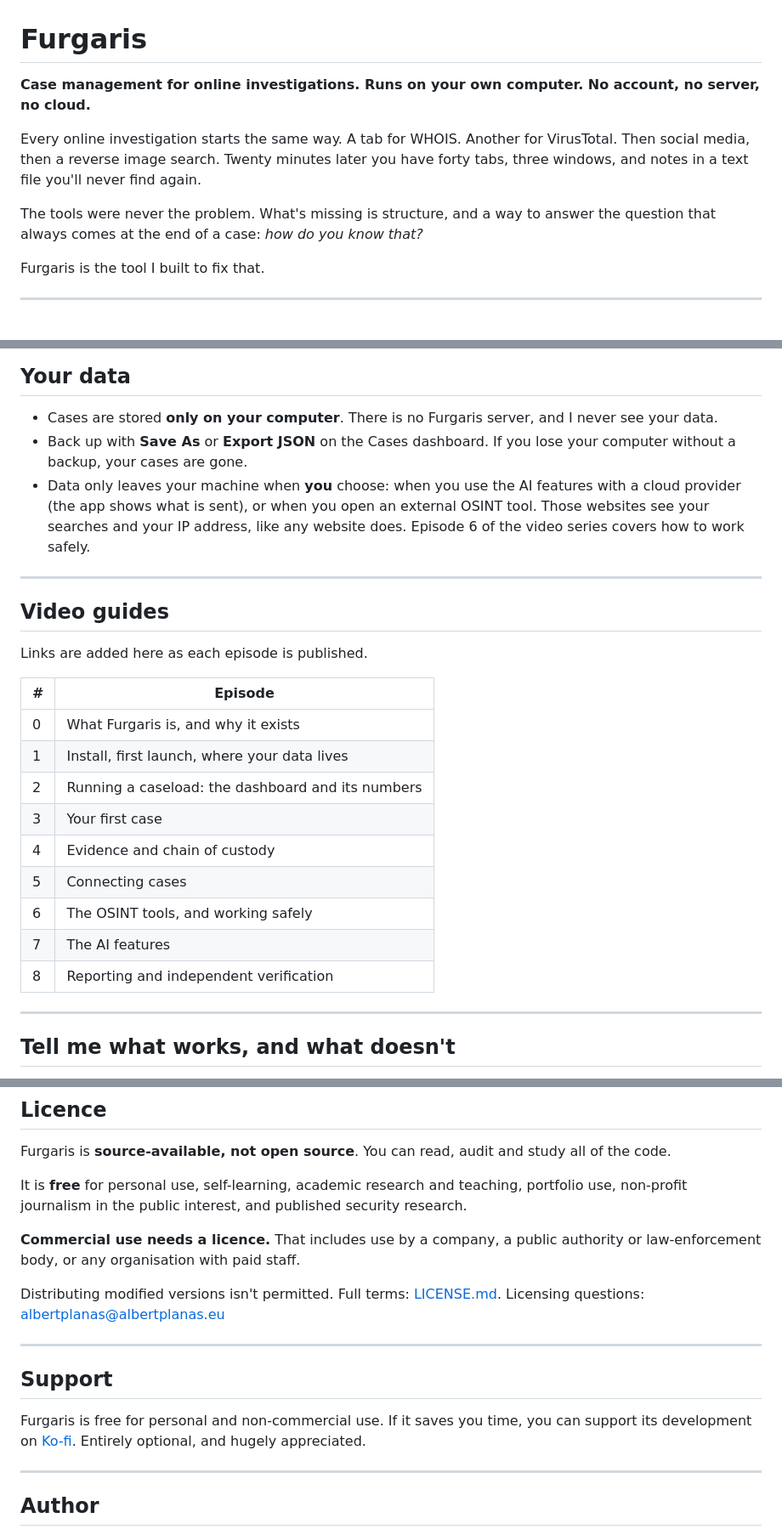
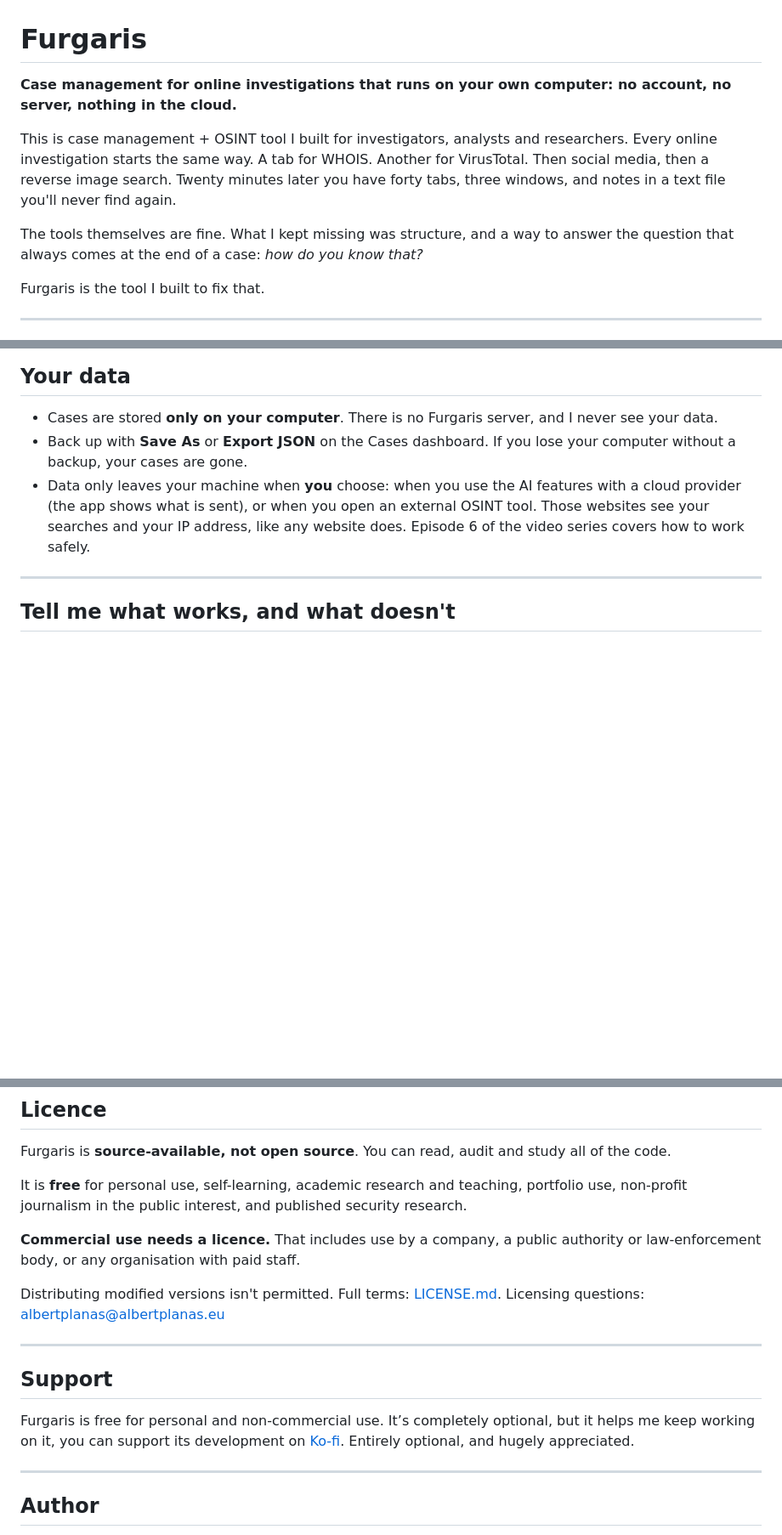
Before and after one commit to Bertosk/Furgaris, a Markdown page: README.md, 3 parts joined by grey strips. Shown at 85% size. GitHub-like rendering; blank space fills up the shorter version.

```diff
--- a/README.md
+++ b/README.md
@@ -1,10 +1,10 @@
 # Furgaris
 
-**Case management for online investigations. Runs on your own computer. No account, no server, no cloud.**
+**Case management for online investigations that runs on your own computer: no account, no server, nothing in the cloud.**
 
-Every online investigation starts the same way. A tab for WHOIS. Another for VirusTotal. Then social media, then a reverse image search. Twenty minutes later you have forty tabs, three windows, and notes in a text file you'll never find again.
+This is case management + OSINT tool I built for investigators, analysts and researchers. Every online investigation starts the same way. A tab for WHOIS. Another for VirusTotal. Then social media, then a reverse image search. Twenty minutes later you have forty tabs, three windows, and notes in a text file you'll never find again.
 
-The tools were never the problem. What's missing is structure, and a way to answer the question that always comes at the end of a case: *how do you know that?*
+The tools themselves are fine. What I kept missing was structure, and a way to answer the question that always comes at the end of a case:  *how do you know that?*
 
 Furgaris is the tool I built to fix that.
 
@@ -64,23 +64,6 @@ Download `Furgaris_Demo_20_cases.bsdata`, then in Furgaris go to **Cases → Imp
 - Back up with **Save As** or **Export JSON** on the Cases dashboard. If you lose your computer without a backup, your cases are gone.
 - Data only leaves your machine when **you** choose: when you use the AI features with a cloud provider (the app shows what is sent), or when you open an external OSINT tool. Those websites see your searches and your IP address, like any website does. Episode 6 of the video series covers how to work safely.
 
----
-
-## Video guides
-
-Links are added here as each episode is published.
-
-| # | Episode |
-|---|---|
-| 0 | What Furgaris is, and why it exists |
-| 1 | Install, first launch, where your data lives |
-| 2 | Running a caseload: the dashboard and its numbers |
-| 3 | Your first case |
-| 4 | Evidence and chain of custody |
-| 5 | Connecting cases |
-| 6 | The OSINT tools, and working safely |
-| 7 | The AI features |
-| 8 | Reporting and independent verification |
 
 ---
 
@@ -106,18 +89,13 @@ It is **free** for personal use, self-learning, academic research and teaching,
 
 **Commercial use needs a licence.** That includes use by a company, a public authority or law-enforcement body, or any organisation with paid staff.
 
-<!-- [CONFIRM] Evaluation at work. See the note from Claude: the licence currently has no
-     evaluation clause. If you add one, replace this comment with, for example:
-     "Evaluating it for your organisation? Evaluation is free for [90] days,
-     on test or demo data. See Section X of the licence." -->
-
 Distributing modified versions isn't permitted. Full terms: [LICENSE.md](LICENSE.md). Licensing questions: albertplanas@albertplanas.eu
 
 ---
 
 ## Support
 
-Furgaris is free for personal and non-commercial use. If it saves you time, you can support its development on [Ko-fi](https://ko-fi.com/albertslovakia). Entirely optional, and hugely appreciated.
+Furgaris is free for personal and non-commercial use. It’s completely optional, but it helps me keep working on it, you can support its development on [Ko-fi](https://ko-fi.com/albertslovakia). Entirely optional, and hugely appreciated.
 
 ---
 
```
Also changed, not shown: other parts of README.md (+1 -1 lines).
